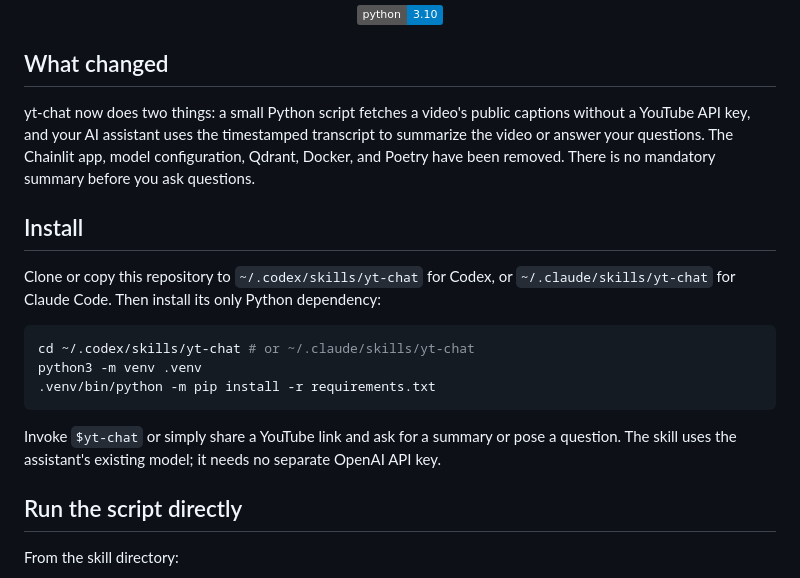
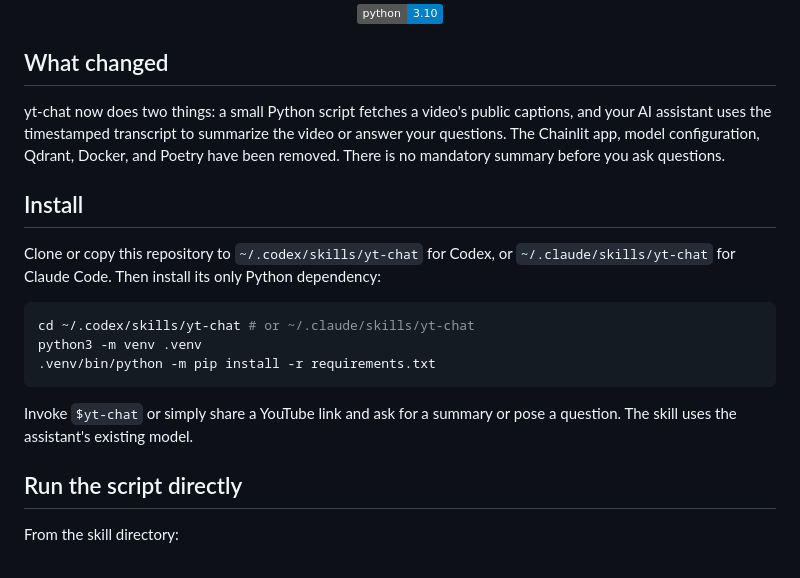
Before and after one commit to Fonction-Labs/yt-chat, a Markdown page: README.md, the part around the change. Rendered like a GitHub page; badges without logos.

Commit message:
Remove API key mentions from current README

````diff
--- a/README.md
+++ b/README.md
@@ -15,7 +15,7 @@
 
 ## What changed
 
-yt-chat now does two things: a small Python script fetches a video's public captions without a YouTube API key, and your AI assistant uses the timestamped transcript to summarize the video or answer your questions. The Chainlit app, model configuration, Qdrant, Docker, and Poetry have been removed. There is no mandatory summary before you ask questions.
+yt-chat now does two things: a small Python script fetches a video's public captions, and your AI assistant uses the timestamped transcript to summarize the video or answer your questions. The Chainlit app, model configuration, Qdrant, Docker, and Poetry have been removed. There is no mandatory summary before you ask questions.
 
 ## Install
 
@@ -27,7 +27,7 @@ python3 -m venv .venv
 .venv/bin/python -m pip install -r requirements.txt
 ```
 
-Invoke `$yt-chat` or simply share a YouTube link and ask for a summary or pose a question. The skill uses the assistant's existing model; it needs no separate OpenAI API key.
+Invoke `$yt-chat` or simply share a YouTube link and ask for a summary or pose a question. The skill uses the assistant's existing model.
 
 ## Run the script directly
 
````
